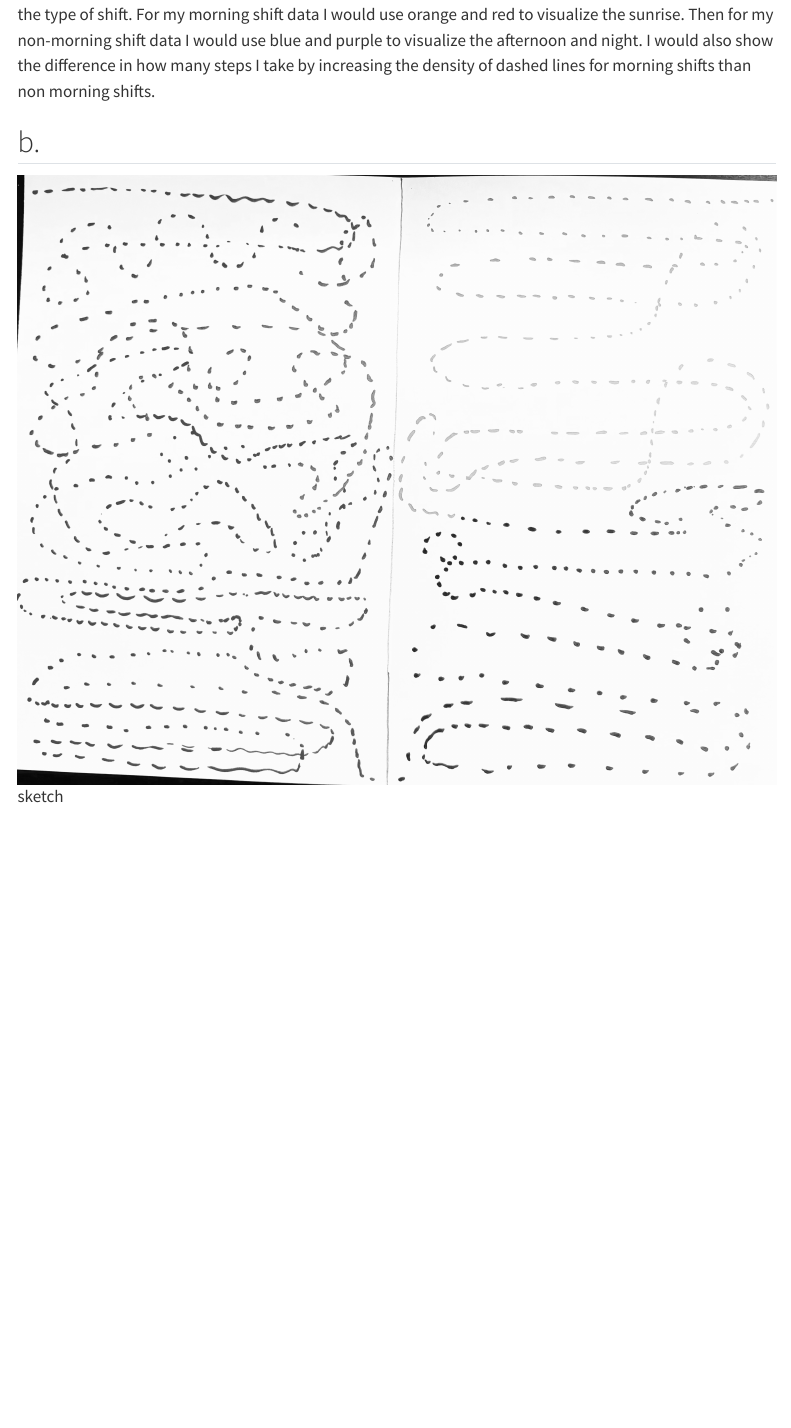
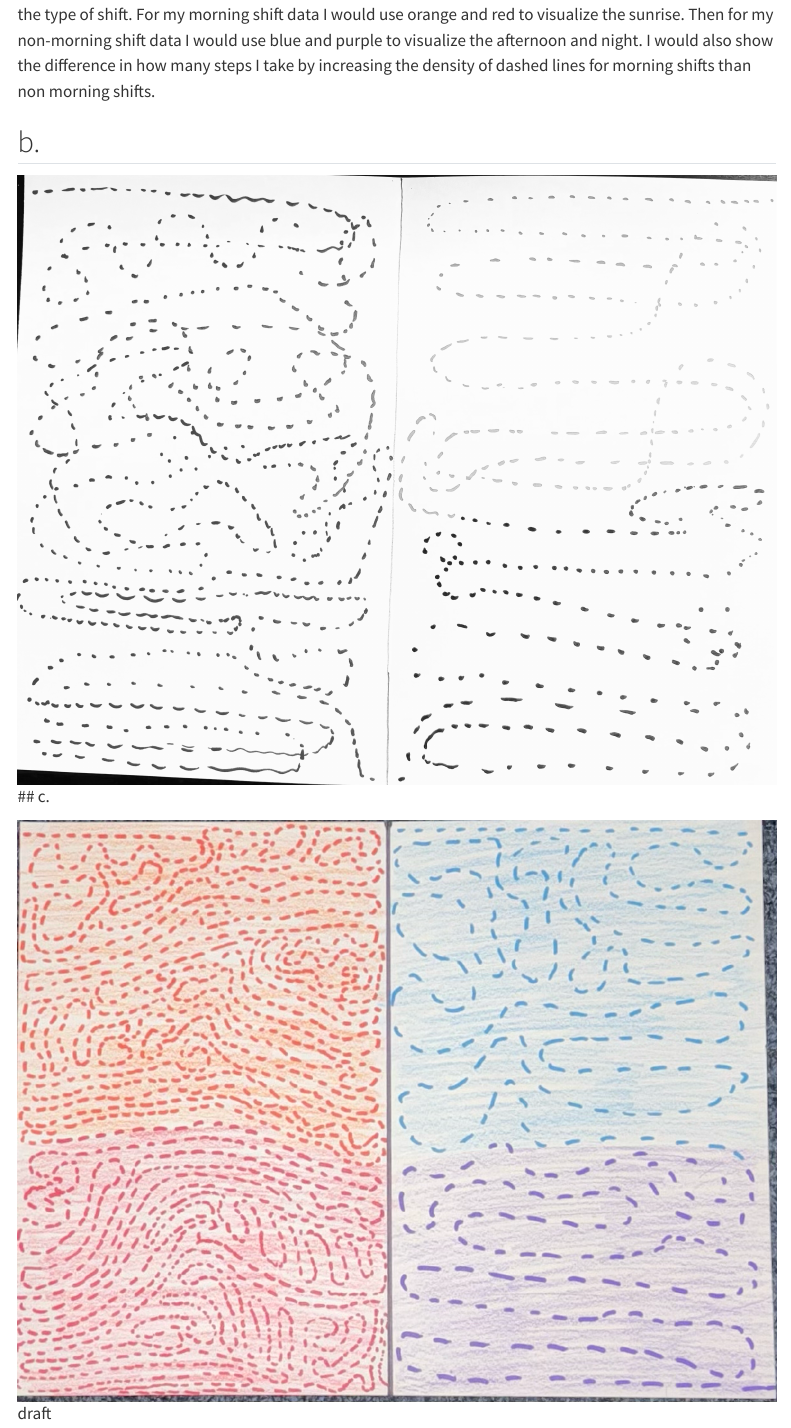
Before and after one commit to christopheregomez/ENVS-193DS_homework-03, a Quarto document (code/ENVS-193DS_homework-03_TEMPLATE.qmd): the page in a window 1100 px wide, from 3090 px down. Rendered offline with R 4.5, knitr and Pandoc in place of Quarto, with nearby package versions; code that draws random numbers runs with fixed seeds of ours; some code elsewhere in the file could not run offline; menus at the side of the page are left out; long lines of code are wrapped; column names are cleaned by a stand-in for the janitor package.

Commit message:
added my affective visualization rough draft

```diff
--- a/code/ENVS-193DS_homework-03_TEMPLATE.qmd
+++ b/code/ENVS-193DS_homework-03_TEMPLATE.qmd
@@ -103,3 +103,6 @@ An affective visualization for my personal data would divide the paper in two wi
 ## b.
 
 ![sketch](FullSizeRender.png)
+## c.
+
+![draft](IMG_8602.png)
```
Also changed, not shown: code/ENVS-193DS_homework-03_TEMPLATE.html, code/ENVS-193DS_homework-03_TEMPLATE_files/figure-html/unnamed-chunk-2-1.png.
